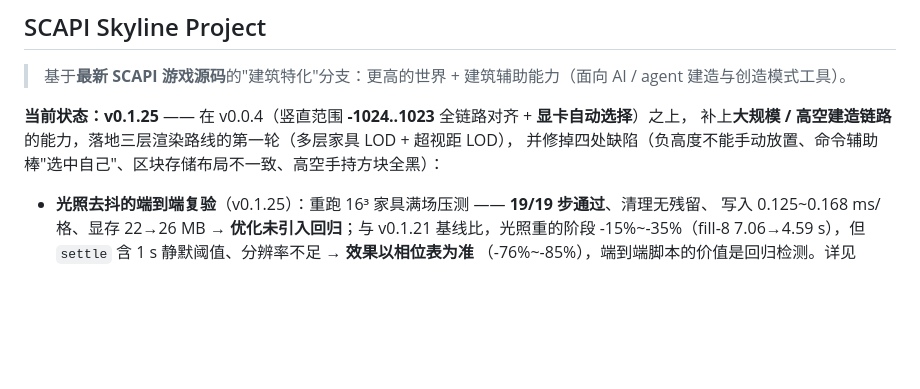
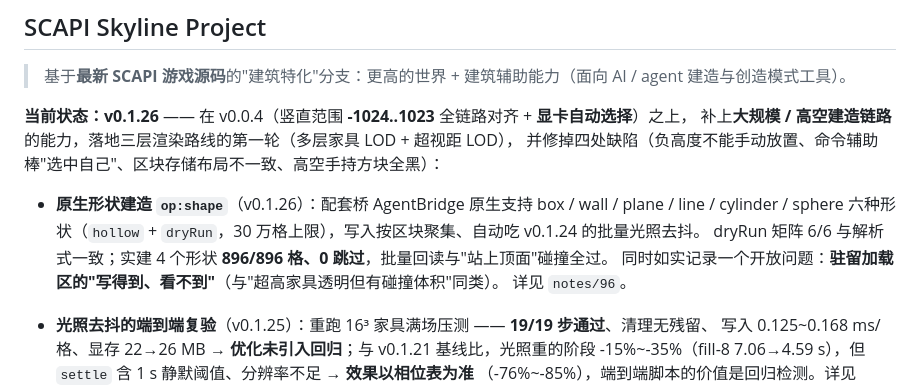
Before and after one commit to DionysusDWI/SCAPI-Branch_Skyline, a Markdown page: README.md, the part around the change. GitHub-like rendering; blank space fills up the shorter version.

```diff
--- a/README.md
+++ b/README.md
@@ -8,10 +8,15 @@
 
 > 基于**最新 SCAPI 游戏源码**的"建筑特化"分支：更高的世界 + 建筑辅助能力（面向 AI / agent 建造与创造模式工具）。
 
-**当前状态：v0.1.25** —— 在 v0.0.4（竖直范围 **-1024..1023** 全链路对齐 + **显卡自动选择**）之上，
+**当前状态：v0.1.26** —— 在 v0.0.4（竖直范围 **-1024..1023** 全链路对齐 + **显卡自动选择**）之上，
 补上**大规模 / 高空建造链路**的能力，落地三层渲染路线的第一轮（多层家具 LOD + 超视距 LOD），
 并修掉四处缺陷（负高度不能手动放置、命令辅助棒"选中自己"、区块存储布局不一致、高空手持方块全黑）：
 
+- **原生形状建造 `op:shape`**（v0.1.26）：配套桥 AgentBridge 原生支持 box / wall / plane / line / cylinder / sphere
+  六种形状（`hollow` + `dryRun`，30 万格上限），写入按区块聚集、自动吃 v0.1.24 的批量光照去抖。
+  dryRun 矩阵 6/6 与解析式一致；实建 4 个形状 **896/896 格、0 跳过**，批量回读与"站上顶面"碰撞全过。
+  同时如实记录一个开放问题：**驻留加载区的"写得到、看不到"**（与"超高家具透明但有碰撞体积"同类）。
+  详见 `notes/96`。
 - **光照去抖的端到端复验**（v0.1.25）：重跑 16³ 家具满场压测 —— **19/19 步通过**、清理无残留、
   写入 0.125~0.168 ms/格、显存 22→26 MB → **优化未引入回归**；与 v0.1.21 基线比，光照重的阶段
   -15%~-35%（fill-8 7.06→4.59 s），但 `settle` 含 1 s 静默阈值、分辨率不足 → **效果以相位表为准**
```
Also changed, not shown: CHANGELOG-Skyline.md (+27 -0 lines).
